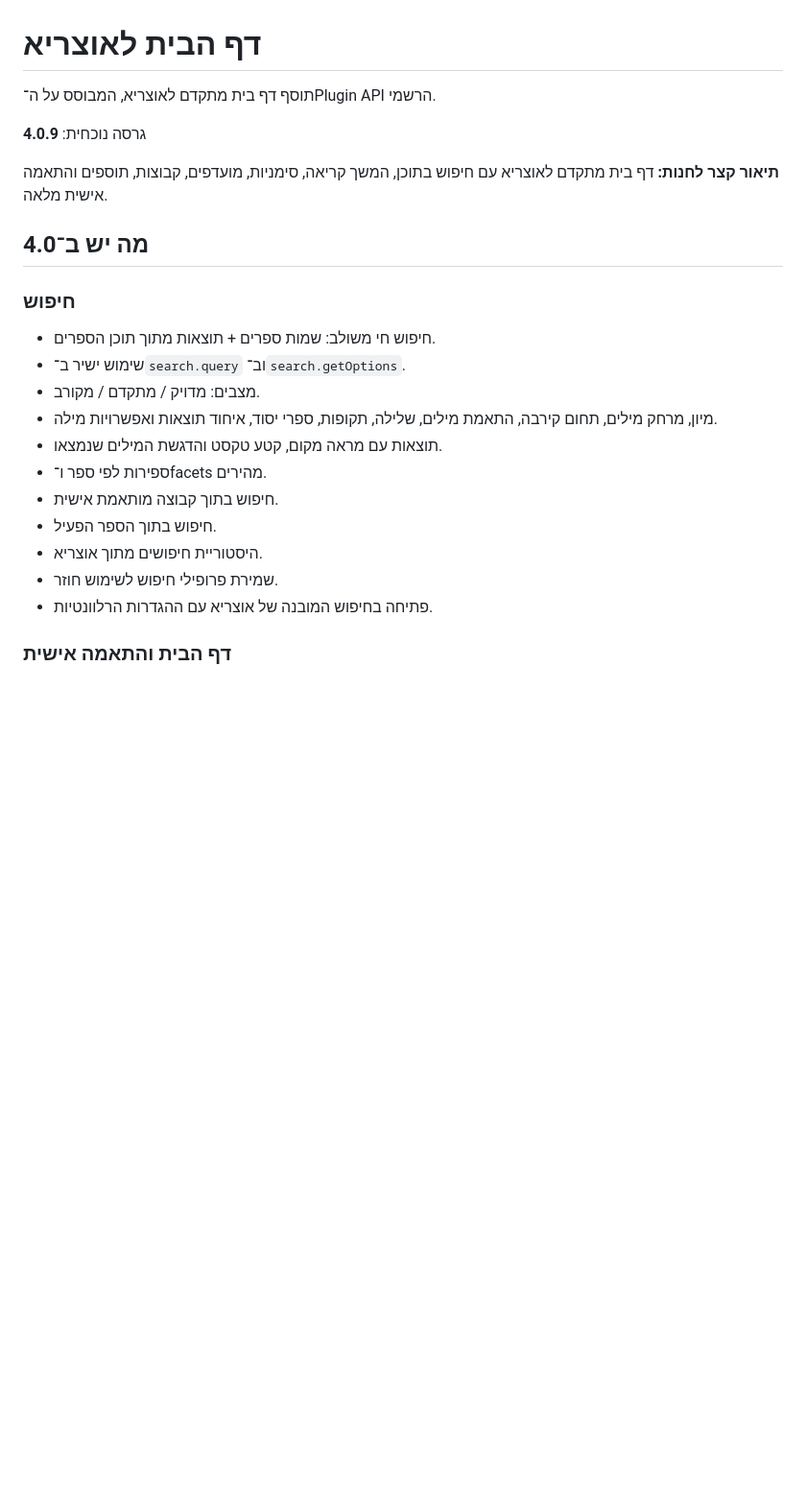
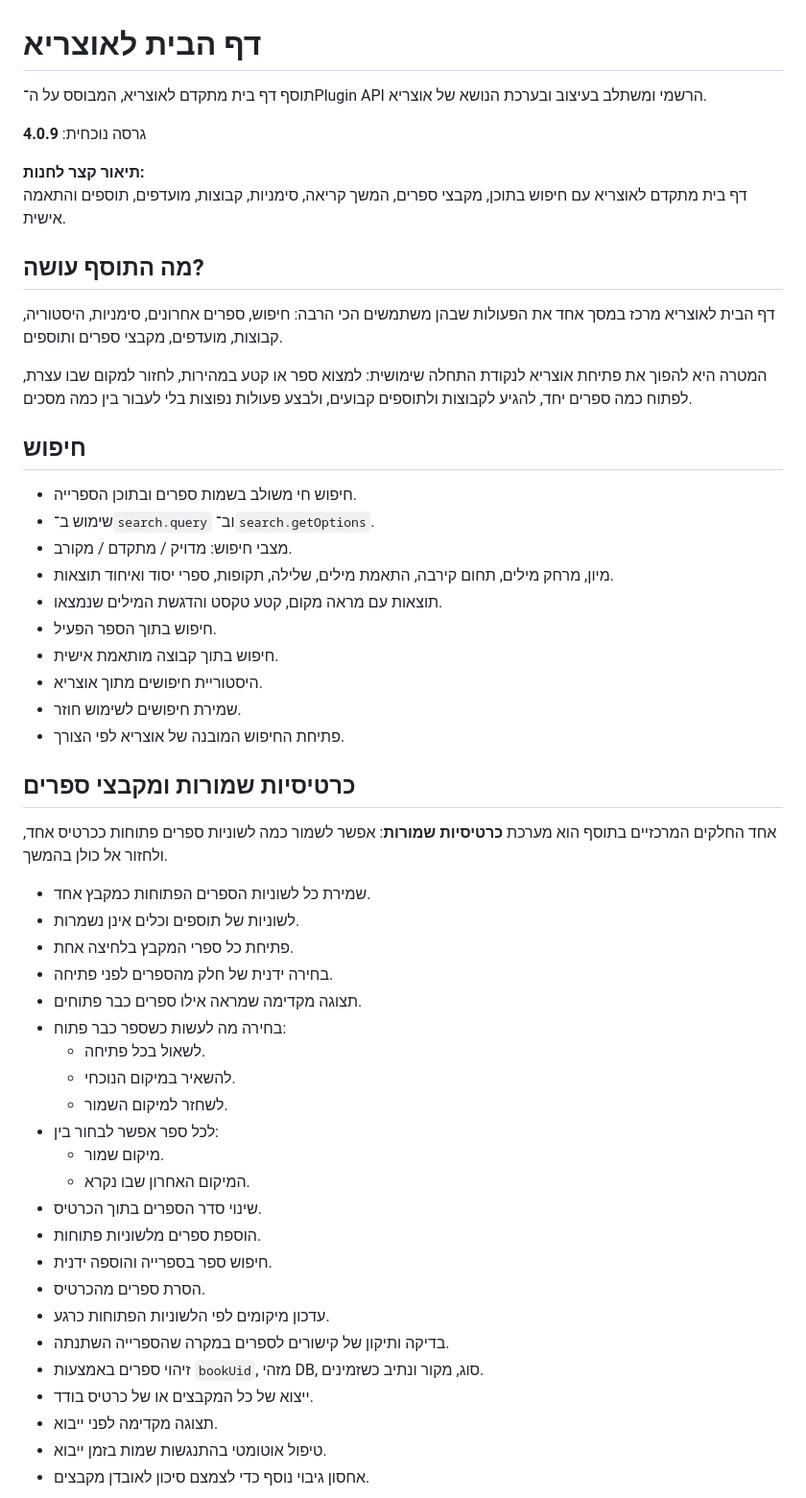
Before and after one commit to avtsye/Home-page-to-otzaria, a Markdown page: README.md, the part around one of its changes. Shown at 96% size. GitHub-like rendering; blank space fills up the shorter version.

```diff
--- a/README.md
+++ b/README.md
@@ -1,24 +1,56 @@
 # דף הבית לאוצריא
 
-תוסף דף בית מתקדם לאוצריא, המבוסס על ה־Plugin API הרשמי.
+תוסף דף בית מתקדם לאוצריא, המבוסס על ה־Plugin API הרשמי ומשתלב בעיצוב ובערכת הנושא של אוצריא.
 
 גרסה נוכחית: **4.0.9**
 
-**תיאור קצר לחנות:** דף בית מתקדם לאוצריא עם חיפוש בתוכן, המשך קריאה, סימניות, מועדפים, קבוצות, תוספים והתאמה אישית מלאה.
+**תיאור קצר לחנות:**
+דף בית מתקדם לאוצריא עם חיפוש בתוכן, מקבצי ספרים, המשך קריאה, סימניות, קבוצות, מועדפים, תוספים והתאמה אישית.
 
-## מה יש ב־4.0
+## מה התוסף עושה?
 
-### חיפוש
-- חיפוש חי משולב: שמות ספרים + תוצאות מתוך תוכן הספרים.
-- שימוש ישיר ב־`search.query` וב־`search.getOptions`.
-- מצבים: מדויק / מתקדם / מקורב.
-- מיון, מרחק מילים, תחום קירבה, התאמת מילים, שלילה, תקופות, ספרי יסוד, איחוד תוצאות ואפשרויות מילה.
+דף הבית לאוצריא מרכז במסך אחד את הפעולות שבהן משתמשים הכי הרבה: חיפוש, ספרים אחרונים, סימניות, היסטוריה, קבוצות, מועדפים, מקבצי ספרים ותוספים.
+
+המטרה היא להפוך את פתיחת אוצריא לנקודת התחלה שימושית: למצוא ספר או קטע במהירות, לחזור למקום שבו עצרת, לפתוח כמה ספרים יחד, להגיע לקבוצות ולתוספים קבועים, ולבצע פעולות נפוצות בלי לעבור בין כמה מסכים.
+
+## חיפוש
+
+- חיפוש חי משולב בשמות ספרים ובתוכן הספרייה.
+- שימוש ב־`search.query` וב־`search.getOptions`.
+- מצבי חיפוש: מדויק / מתקדם / מקורב.
+- מיון, מרחק מילים, תחום קירבה, התאמת מילים, שלילה, תקופות, ספרי יסוד ואיחוד תוצאות.
 - תוצאות עם מראה מקום, קטע טקסט והדגשת המילים שנמצאו.
-- ספירות לפי ספר ו־facets מהירים.
+- חיפוש בתוך הספר הפעיל.
 - חיפוש בתוך קבוצה מותאמת אישית.
-- חיפוש בתוך הספר הפעיל.
 - היסטוריית חיפושים מתוך אוצריא.
-- שמירת פרופילי חיפוש לשימוש חוזר.
-- פתיחה בחיפוש המובנה של אוצריא עם ההגדרות הרלוונטיות.
+- שמירת חיפושים לשימוש חוזר.
+- פתיחת החיפוש המובנה של אוצריא לפי הצורך.
 
-### דף הבית והתאמה אישית
+## כרטיסיות שמורות ומקבצי ספרים
+
+אחד החלקים המרכזיים בתוסף הוא מערכת **כרטיסיות שמורות**: אפשר לשמור כמה לשוניות ספרים פתוחות ככרטיס אחד, ולחזור אל כולן בהמשך.
+
+- שמירת כל לשוניות הספרים הפתוחות כמקבץ אחד.
+- לשוניות של תוספים וכלים אינן נשמרות.
+- פתיחת כל ספרי המקבץ בלחיצה אחת.
+- בחירה ידנית של חלק מהספרים לפני פתיחה.
+- תצוגה מקדימה שמראה אילו ספרים כבר פתוחים.
+- בחירה מה לעשות כשספר כבר פתוח:
+  - לשאול בכל פתיחה.
+  - להשאיר במיקום הנוכחי.
+  - לשחזר למיקום השמור.
+- לכל ספר אפשר לבחור בין:
+  - מיקום שמור.
+  - המיקום האחרון שבו נקרא.
+- שינוי סדר הספרים בתוך הכרטיס.
+- הוספת ספרים מלשוניות פתוחות.
+- חיפוש ספר בספרייה והוספה ידנית.
+- הסרת ספרים מהכרטיס.
+- עדכון מיקומים לפי הלשוניות הפתוחות כרגע.
+- בדיקה ותיקון של קישורים לספרים במקרה שהספרייה השתנתה.
+- זיהוי ספרים באמצעות `bookUid`, מזהי DB, סוג, מקור ונתיב כשזמינים.
+- ייצוא של כל המקבצים או של כרטיס בודד.
+- תצוגה מקדימה לפני ייבוא.
+- טיפול אוטומטי בהתנגשות שמות בזמן ייבוא.
+- אחסון גיבוי נוסף כדי לצמצם סיכון לאובדן מקבצים.
+
```
Also changed, not shown: other parts of README.md (+123 -105 lines).
